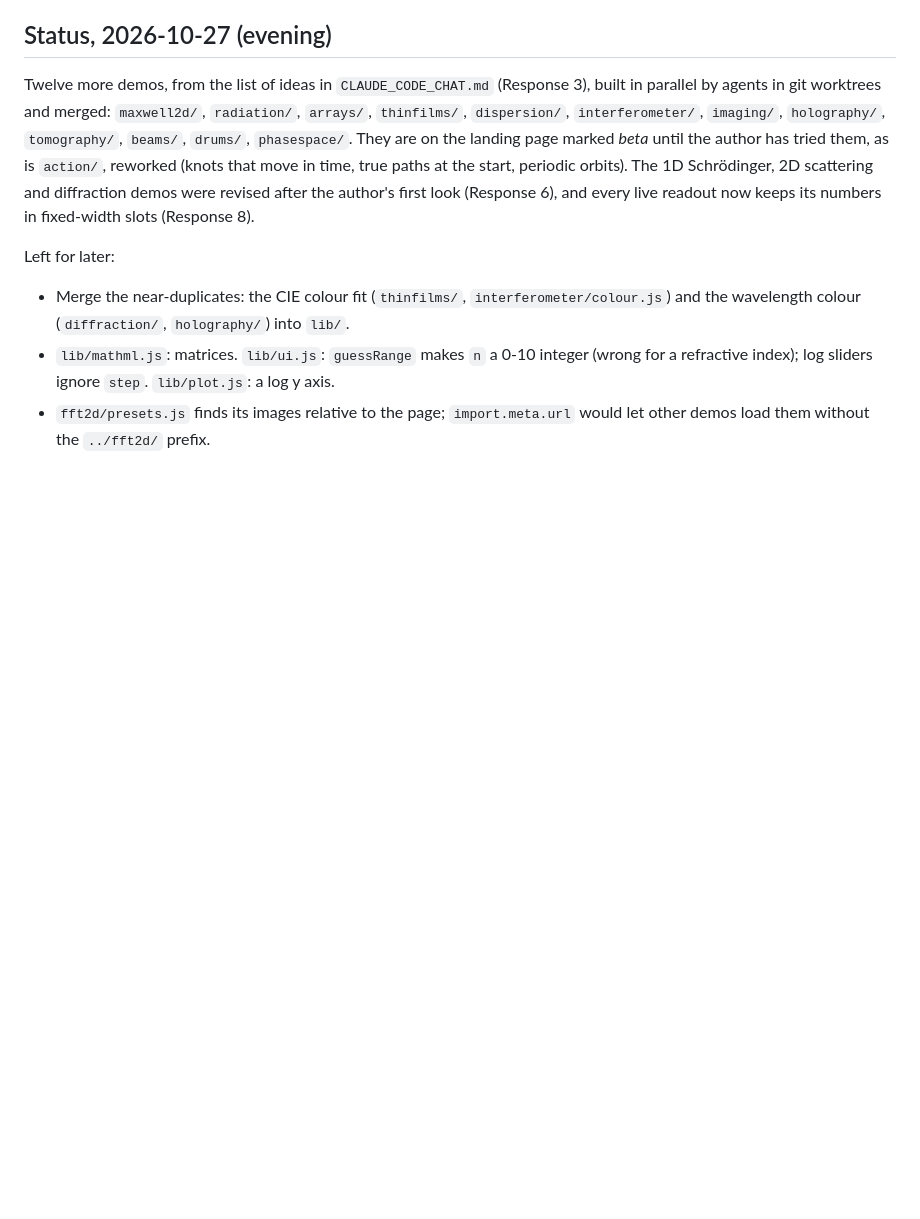
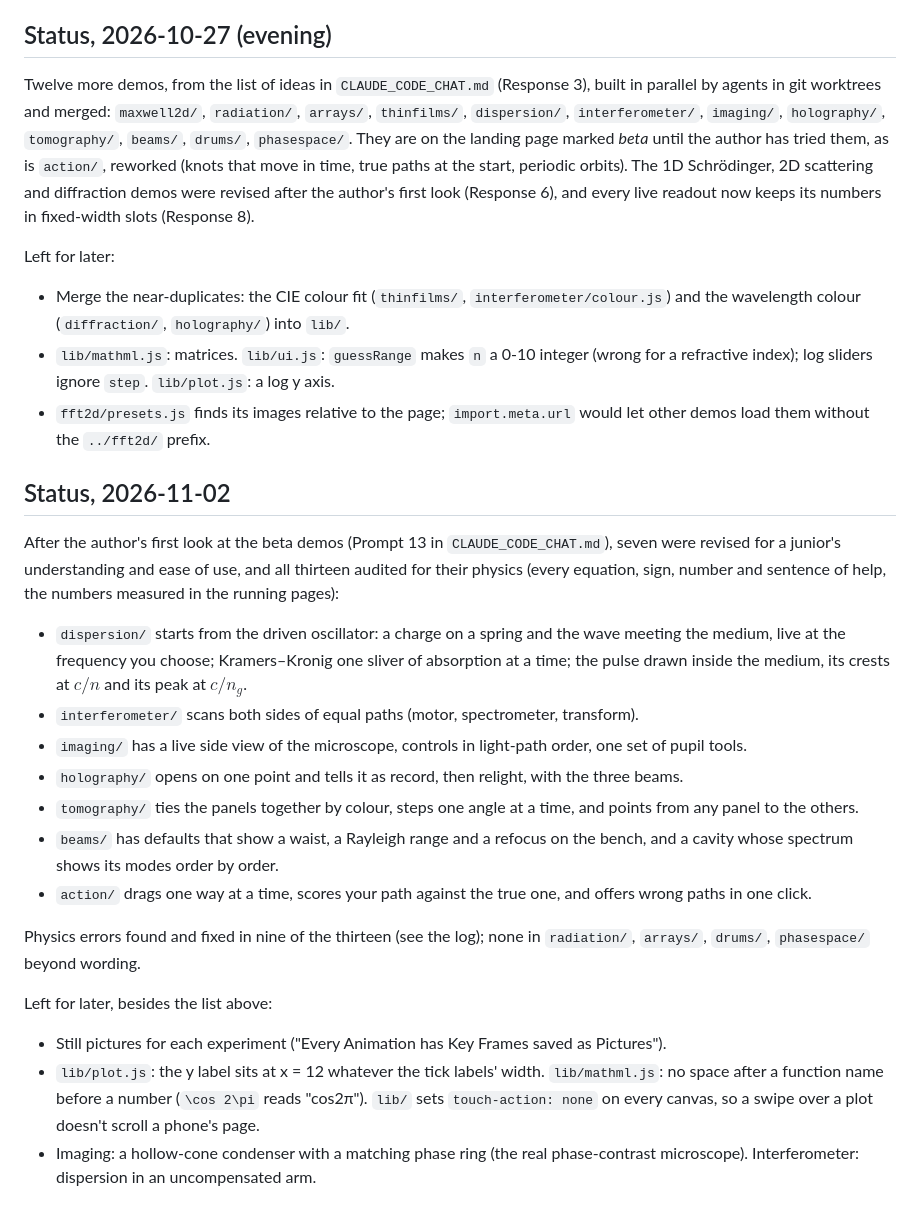
Before and after one commit to gallicchio/brainflux, a Markdown page: PLAN.md, the part around the change. Drawn GitHub-style; blank space fills up the shorter version.

Commit message:
Plan: status after the revision of the beta demos (Prompt 13)
Co-Authored-By: Claude Opus 5.5 <noreply@anthropic.com>
Claude-Session: https://claude.ai/code/session_01Uf588EmEoW67UxQKckEGyR

```diff
--- a/PLAN.md
+++ b/PLAN.md
@@ -219,3 +219,36 @@ Left for later:
   refractive index); log sliders ignore `step`.  `lib/plot.js`: a log y axis.
 - `fft2d/presets.js` finds its images relative to the page; `import.meta.url` would let other
   demos load them without the `../fft2d/` prefix.
+
+## Status, 2026-11-02
+
+After the author's first look at the beta demos (Prompt 13 in `CLAUDE_CODE_CHAT.md`), seven
+were revised for a junior's understanding and ease of use, and all thirteen audited for their
+physics (every equation, sign, number and sentence of help, the numbers measured in the
+running pages):
+
+- `dispersion/` starts from the driven oscillator: a charge on a spring and the wave meeting
+  the medium, live at the frequency you choose; Kramers–Kronig one sliver of absorption at a
+  time; the pulse drawn inside the medium, its crests at $c/n$ and its peak at $c/n_g$.
+- `interferometer/` scans both sides of equal paths (motor, spectrometer, transform).
+- `imaging/` has a live side view of the microscope, controls in light-path order, one set of
+  pupil tools.
+- `holography/` opens on one point and tells it as record, then relight, with the three beams.
+- `tomography/` ties the panels together by colour, steps one angle at a time, and points from
+  any panel to the others.
+- `beams/` has defaults that show a waist, a Rayleigh range and a refocus on the bench, and a
+  cavity whose spectrum shows its modes order by order.
+- `action/` drags one way at a time, scores your path against the true one, and offers wrong
+  paths in one click.
+
+Physics errors found and fixed in nine of the thirteen (see the log); none in `radiation/`,
+`arrays/`, `drums/`, `phasespace/` beyond wording.
+
+Left for later, besides the list above:
+
+- Still pictures for each experiment ("Every Animation has Key Frames saved as Pictures").
+- `lib/plot.js`: the y label sits at x = 12 whatever the tick labels' width.  `lib/mathml.js`:
+  no space after a function name before a number (`\cos 2\pi` reads "cos2π").  `lib/` sets
+  `touch-action: none` on every canvas, so a swipe over a plot doesn't scroll a phone's page.
+- Imaging: a hollow-cone condenser with a matching phase ring (the real phase-contrast
+  microscope).  Interferometer: dispersion in an uncompensated arm.
```
